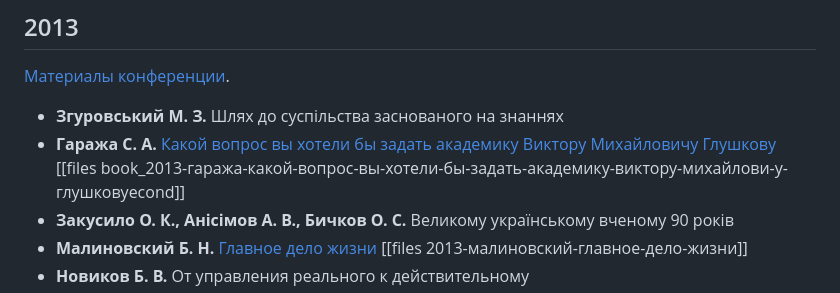
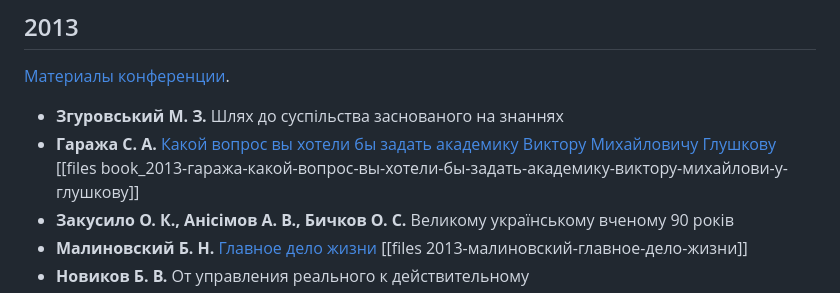
Before and after one commit to comtextspace/glushkov-conf, a Markdown page: index.md, the part around the change. Drawn GitHub-style.

```diff
--- a/index.md
+++ b/index.md
@@ -11,7 +11,7 @@
 [Материалы конференции](files/2013_глушковские_чтения.pdf).
 
 * **Згуровський М. З.** Шлях до суспільства заснованого на знаннях
-* **Гаража C. A.** [Какой вопрос вы хотели бы задать академику Виктору Михайловичу Глушкову](2013-гаража-какой-вопрос-вы-хотели-бы-задать-академику-виктору-михайлови-у-глушкову.md) [[files book_2013-гаража-какой-вопрос-вы-хотели-бы-задать-академику-виктору-михайлови-у-глушковуecond]]
+* **Гаража C. A.** [Какой вопрос вы хотели бы задать академику Виктору Михайловичу Глушкову](2013-гаража-какой-вопрос-вы-хотели-бы-задать-академику-виктору-михайлови-у-глушкову.md) [[files book_2013-гаража-какой-вопрос-вы-хотели-бы-задать-академику-виктору-михайлови-у-глушкову]]
 * **Закусило О. К., Анісімов А. В., Бичков О. С.** Великому українському вченому 90 років
 * **Малиновский Б. Н.** [Главное дело жизни](2013-малиновский-главное-дело-жизни.md) [[files 2013-малиновский-главное-дело-жизни]]
 * **Новиков Б. В.** От управления реального к действительному
```
